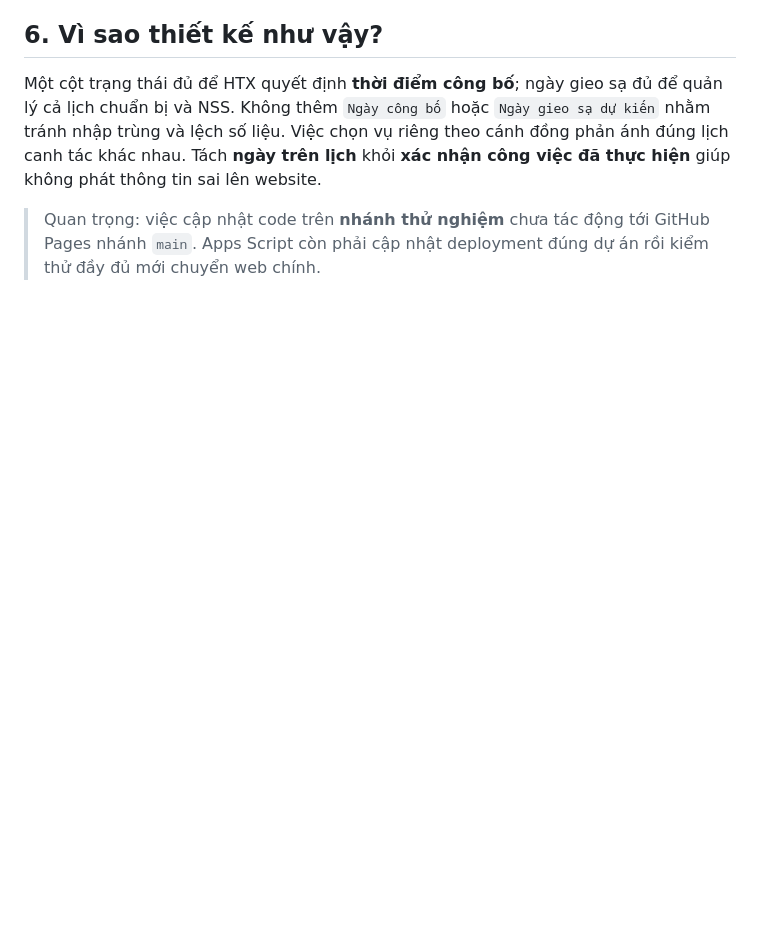
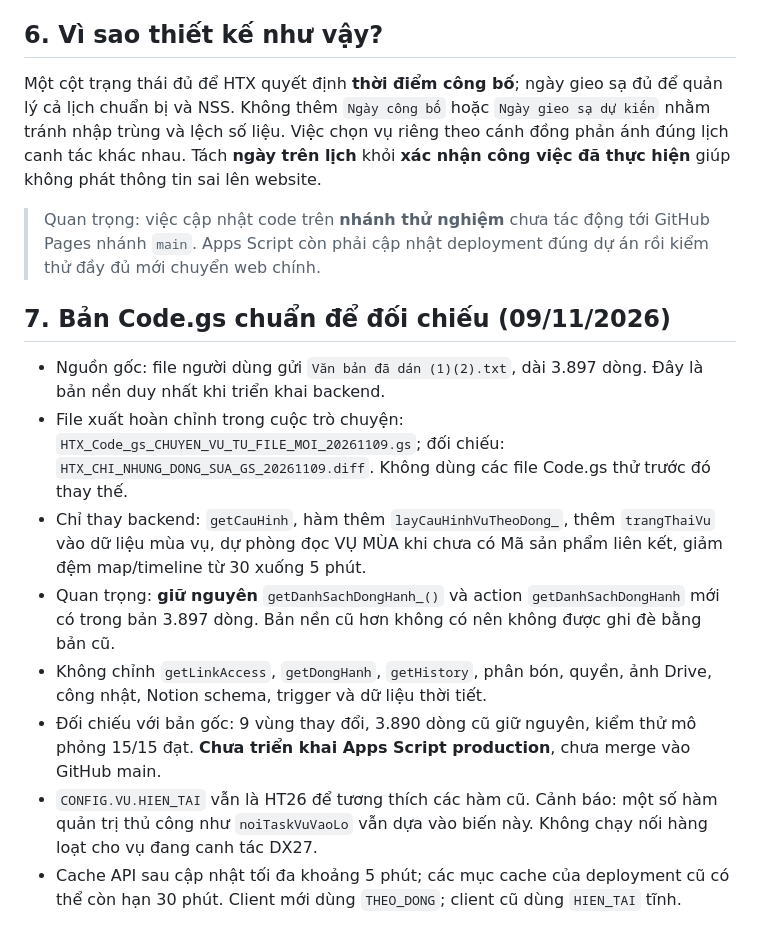
Before and after one commit to hoianheritagerice/htx-lua-di-san, a Markdown page: HUONG_DAN_CHUYEN_VU_WEBSITE.md, the part around the change. Rendered like a GitHub page; blank space fills up the shorter version.

Commit message:
docs: record uploaded GS baseline and preserve companion API

```diff
--- a/HUONG_DAN_CHUYEN_VU_WEBSITE.md
+++ b/HUONG_DAN_CHUYEN_VU_WEBSITE.md
@@ -70,3 +70,14 @@ Với MỖI cánh đồng, đọc tất cả các mùa của riêng cánh đồn
 Một cột trạng thái đủ để HTX quyết định **thời điểm công bố**; ngày gieo sạ đủ để quản lý cả lịch chuẩn bị và NSS. Không thêm `Ngày công bố` hoặc `Ngày gieo sạ dự kiến` nhằm tránh nhập trùng và lệch số liệu. Việc chọn vụ riêng theo cánh đồng phản ánh đúng lịch canh tác khác nhau. Tách **ngày trên lịch** khỏi **xác nhận công việc đã thực hiện** giúp không phát thông tin sai lên website.
 
 > Quan trọng: việc cập nhật code trên **nhánh thử nghiệm** chưa tác động tới GitHub Pages nhánh `main`. Apps Script còn phải cập nhật deployment đúng dự án rồi kiểm thử đầy đủ mới chuyển web chính.
+
+## 7. Bản Code.gs chuẩn để đối chiếu (09/11/2026)
+
+- Nguồn gốc: file người dùng gửi `Văn bản đã dán (1)(2).txt`, dài 3.897 dòng. Đây là bản nền duy nhất khi triển khai backend.
+- File xuất hoàn chỉnh trong cuộc trò chuyện: `HTX_Code_gs_CHUYEN_VU_TU_FILE_MOI_20261109.gs`; đối chiếu: `HTX_CHI_NHUNG_DONG_SUA_GS_20261109.diff`. Không dùng các file Code.gs thử trước đó thay thế.
+- Chỉ thay backend: `getCauHinh`, hàm thêm `layCauHinhVuTheoDong_`, thêm `trangThaiVu` vào dữ liệu mùa vụ, dự phòng đọc VỤ MÙA khi chưa có Mã sản phẩm liên kết, giảm đệm map/timeline từ 30 xuống 5 phút.
+- Quan trọng: **giữ nguyên** `getDanhSachDongHanh_()` và action `getDanhSachDongHanh` mới có trong bản 3.897 dòng. Bản nền cũ hơn không có nên không được ghi đè bằng bản cũ.
+- Không chỉnh `getLinkAccess`, `getDongHanh`, `getHistory`, phân bón, quyền, ảnh Drive, công nhật, Notion schema, trigger và dữ liệu thời tiết.
+- Đối chiếu với bản gốc: 9 vùng thay đổi, 3.890 dòng cũ giữ nguyên, kiểm thử mô phỏng 15/15 đạt. **Chưa triển khai Apps Script production**, chưa merge vào GitHub main.
+- `CONFIG.VU.HIEN_TAI` vẫn là HT26 để tương thích các hàm cũ. Cảnh báo: một số hàm quản trị thủ công như `noiTaskVuVaoLo` vẫn dựa vào biến này. Không chạy nối hàng loạt cho vụ đang canh tác DX27.
+- Cache API sau cập nhật tối đa khoảng 5 phút; các mục cache của deployment cũ có thể còn hạn 30 phút. Client mới dùng `THEO_DONG`; client cũ dùng `HIEN_TAI` tĩnh.
```
